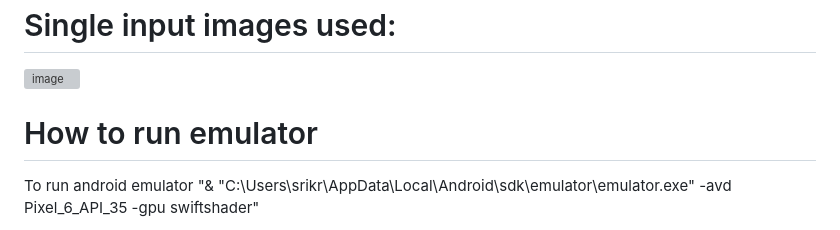
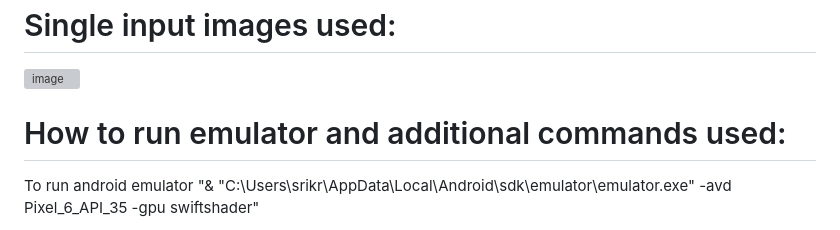
Before and after one commit to SrikrishnaKidambi/giant_step_authenticator, a Markdown page: README.md, the part around the change. Rendered like a GitHub page; grey boxes are pictures that could not be loaded.

Commit message:
Revise emulator instructions in README
Updated section title for clarity and added details on additional commands.

```diff
--- a/README.md
+++ b/README.md
@@ -207,7 +207,7 @@ Video Link: [Insert Video Link]
 <img width="1570" height="476" alt="image" src="https://github.com/user-attachments/assets/f30741e6-287f-49fe-92e2-f9b455780399" />
 
 
-# How to run emulator
+# How to run emulator and additional commands used:
 To run android emulator
 "& "C:\Users\srikr\AppData\Local\Android\sdk\emulator\emulator.exe" -avd Pixel_6_API_35 -gpu swiftshader"
 
```
